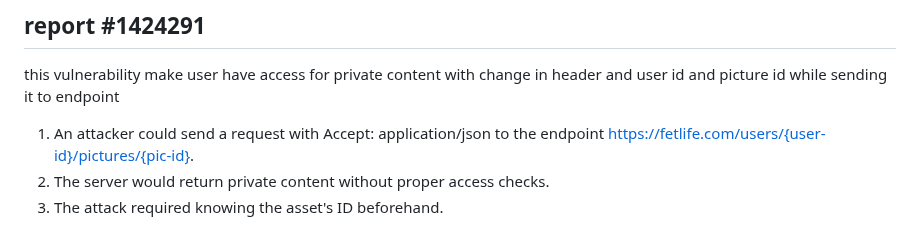
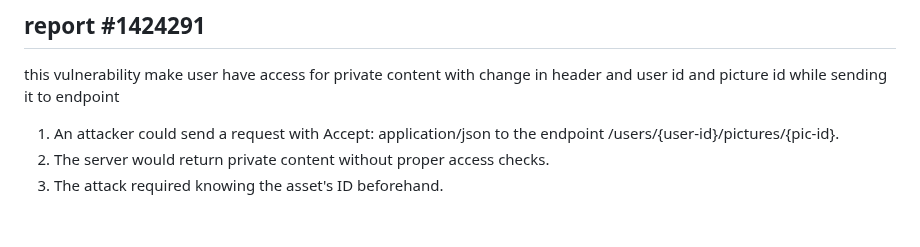
Before and after one commit to omar5mohamed/ieee, a Markdown page: week3/readme.md, the part around the change. Drawn GitHub-style.

```diff
--- a/week3/readme.md
+++ b/week3/readme.md
@@ -108,6 +108,6 @@ this vulnerability is make user remove user from any group by intercept removing
 
 ## report #1424291
 this vulnerability make user have access for private content with change in header and user id and picture id while sending it to endpoint
-1. An attacker could send a request with Accept: application/json to the endpoint https://fetlife.com/users/{user-id}/pictures/{pic-id}.
+1. An attacker could send a request with Accept: application/json to the endpoint /users/{user-id}/pictures/{pic-id}.
 2. The server would return private content without proper access checks.
 3. The attack required knowing the asset's ID beforehand.
```
